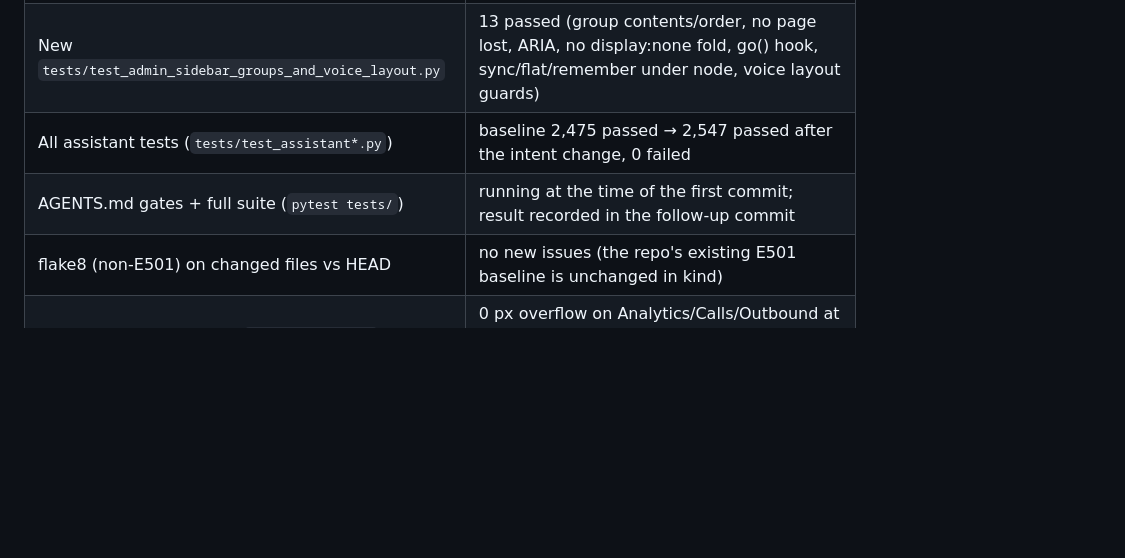
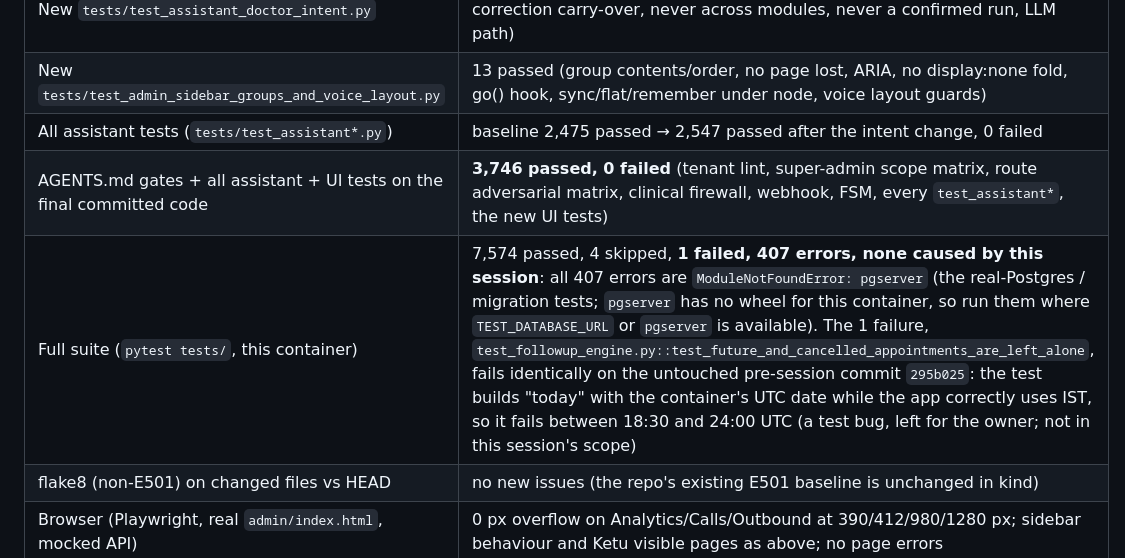
Before and after one commit to zuko14/medassist-AI, a Markdown page: docs/sessions/SESSION_52_KETU_DOCTOR_INTENT_SIDEBAR_GROUPS_MOBILE_LAYOUT.md, the part around the change. Rendered like a GitHub page; blank space fills up the shorter version.

Commit message:
docs(session-52): record verification results
Co-Authored-By: Claude Opus 5.5 <noreply@anthropic.com>
Claude-Session: https://claude.ai/code/session_01EbbAzK9dzi7ST8quhraNoB

```diff
--- a/docs/sessions/SESSION_52_KETU_DOCTOR_INTENT_SIDEBAR_GROUPS_MOBILE_LAYOUT.md
+++ b/docs/sessions/SESSION_52_KETU_DOCTOR_INTENT_SIDEBAR_GROUPS_MOBILE_LAYOUT.md
@@ -103,7 +103,8 @@ so an OPD-only clinic no longer sees them under an "IPD OS" heading).
 | New `tests/test_assistant_doctor_intent.py` | 73 passed (resolvers, routing, API end-to-end incl. confirm → POST body, correction carry-over, never across modules, never a confirmed run, LLM path) |
 | New `tests/test_admin_sidebar_groups_and_voice_layout.py` | 13 passed (group contents/order, no page lost, ARIA, no display:none fold, go() hook, sync/flat/remember under node, voice layout guards) |
 | All assistant tests (`tests/test_assistant*.py`) | baseline 2,475 passed → 2,547 passed after the intent change, 0 failed |
-| AGENTS.md gates + full suite (`pytest tests/`) | running at the time of the first commit; result recorded in the follow-up commit |
+| AGENTS.md gates + all assistant + UI tests on the final committed code | **3,746 passed, 0 failed** (tenant lint, super-admin scope matrix, route adversarial matrix, clinical firewall, webhook, FSM, every `test_assistant*`, the new UI tests) |
+| Full suite (`pytest tests/`, this container) | 7,574 passed, 4 skipped, **1 failed, 407 errors, none caused by this session**: all 407 errors are `ModuleNotFoundError: pgserver` (the real-Postgres / migration tests; `pgserver` has no wheel for this container, so run them where `TEST_DATABASE_URL` or `pgserver` is available). The 1 failure, `test_followup_engine.py::test_future_and_cancelled_appointments_are_left_alone`, fails identically on the untouched pre-session commit `295b025`: the test builds "today" with the container's UTC date while the app correctly uses IST, so it fails between 18:30 and 24:00 UTC (a test bug, left for the owner; not in this session's scope) |
 | flake8 (non-E501) on changed files vs HEAD | no new issues (the repo's existing E501 baseline is unchanged in kind) |
 | Browser (Playwright, real `admin/index.html`, mocked API) | 0 px overflow on Analytics/Calls/Outbound at 390/412/980/1280 px; sidebar behaviour and Ketu visible pages as above; no page errors |
 
```
